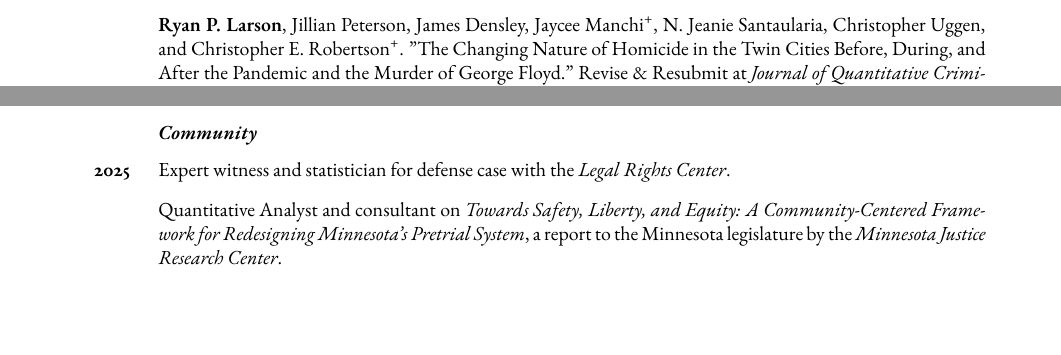
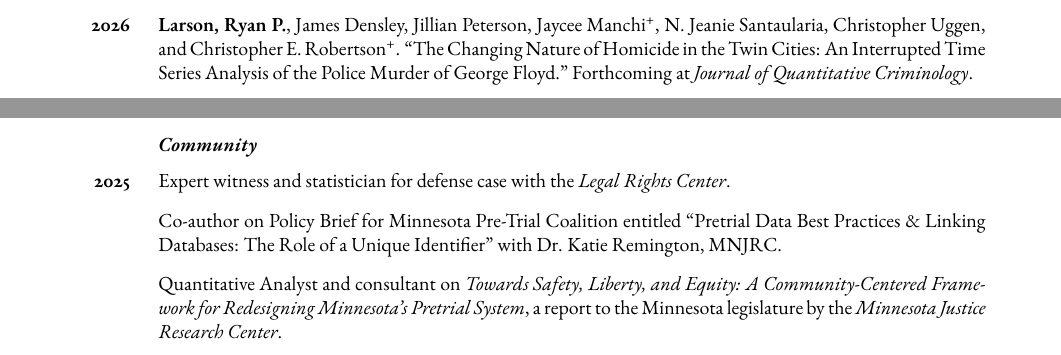
Before and after one commit to ryanplarson/personal_site, a LaTeX CV (CV/larson_CV.tex): two parts of pages 4 and 11 of 12 before the commit and two parts of pages 1 and 11 of 12 after it, joined at a grey line, cut so that both start at the same text, the shorter picture padded with empty space. Compiled offline with pdfLaTeX.

Commit message:
CV update JQC

```diff
--- a/CV/larson_CV.tex
+++ b/CV/larson_CV.tex
@@ -173,7 +173,10 @@ Crime, Punishment, and Stratification, Quantitative Methodology and Statistics,
 
 \begin{publist}
 
-\item[\textbf{2025}]  N. Jeanie Santaularia, \textbf{Ryan Larson}, Christopher E. Robertson\textsuperscript{+}, Christopher Uggen. ``Mental Health Before and After George Floyd’s Murder in Minneapolis in Black, Latine, and White Communities."\textit{American Journal of Epidemiology} 194(7): 1900-1908.
+\item[\textbf{2026}] \textbf{Larson, Ryan P.}, James Densley, Jillian Peterson, Jaycee Manchi\textsuperscript{+}, N. Jeanie Santaularia, Christopher Uggen, and Christopher E. Robertson\textsuperscript{+}. ``The Changing Nature of Homicide in the Twin Cities:
+An Interrupted Time Series Analysis of the Police Murder of George Floyd." Forthcoming at \textit{Journal of Quantitative Criminology}.
+
+\item[\textbf{2025}]  Santaularia, N. Jeanie, \textbf{Ryan Larson}, Christopher E. Robertson\textsuperscript{+}, Christopher Uggen. \href{https://ryanplarson.github.io/personal_site/pubs/santaularia_etal_25_final.pdf}{``Mental Health Before and After George Floyd’s Murder in Minneapolis in Black, Latine, and White Communities."}\textit{American Journal of Epidemiology} 194(7): 1900-1908.
 
 \begin{itemize}
 \item Media: \href{https://www.mprnews.org/story/2024/09/19/black-minneapolis-residents-bear-heaviest-mental-health-burden-after-george-floyds-murder}{\textit{Minnesota Public Radio}}
@@ -287,8 +290,6 @@ Crime, Punishment, and Stratification, Quantitative Methodology and Statistics,
 \item Maryam Tanveer\textsuperscript{+}, \textbf{Ryan Larson}, N. Jeanie Santaularia, Christopher Robertson\textsuperscript{+}, and Christopher Uggen. ``Temporal Exposure to Police-Involved Shootings and the Incidence of Mental Health Conditions in Minneapolis, Minnesota." Revise and resubmit at \textit{Journal of Urban Health}.
 
 \item \textbf{Ryan P. Larson}. ``The Causal Packaging Effects of Punishment". Under review at \textit{Social Science Research}.
-
-\item \textbf{Ryan P. Larson}, Jillian Peterson, James Densley, Jaycee Manchi\textsuperscript{+}, N. Jeanie Santaularia, Christopher Uggen, and Christopher E. Robertson\textsuperscript{+}. "The Changing Nature of Homicide in the Twin Cities Before, During, and After the Pandemic and the Murder of George Floyd." Revise \& Resubmit at \textit{Journal of Quantitative Criminology}.
 
 \item Christopher Uggen, Carsyn Schneider\textsuperscript{+}, \textbf{Ryan Larson}, and Robert Stewart. ``Democratic Expansion? Restoring the Vote to People on Probation and Parole in the United States, 1964-2023." Under review at \textit{Criminology \& Public Policy}.
 
@@ -563,7 +564,12 @@ Dual Debt in the Child Support and Criminal Legal Systems". Presented at the Ame
 \begin{publist}
 
 \item[\textbf{2025}] Expert witness and statistician for defense case with the \textit{Legal Rights Center}.
+
+\item Co-author on Policy Brief for Minnesota Pre-Trial Coalition entitled ``Pretrial Data Best Practices \& Linking Databases: The Role of a Unique Identifier" with Dr. Katie Remington, MNJRC.
+
 \item Quantitative Analyst and consultant on \textit{Towards Safety, Liberty, and Equity: A Community-Centered Framework for Redesigning Minnesota's Pretrial System}, a report to the Minnesota legislature by the \textit{Minnesota Justice Research Center}.
+
+
 \item[\textbf{2024}] Quantitative analyses cited in \textit{The Violence Reduction Project's} January 2025 Report to the Minnesota Legislature.
 \item Quantitative Analyst and Consultant on \textit{Pretrial Best Practices Preliminary Report: Building a Transparent Pretrial Data System}, a report to the Minnesota legislature by the \textit{Minnesota Justice Research Center}.
 \item[\textbf{2024-present}] Statistician, \href{https://www.theviolenceproject.org/}{The Violence Project}
```
Also changed, not shown: CV/larson_CV.pdf, pubs/santaularia_etal_25_final.pdf (renamed from pubs/santaularia_etal_24_final.pdf), CV/larson_CV.tex (6 more changed lines).
